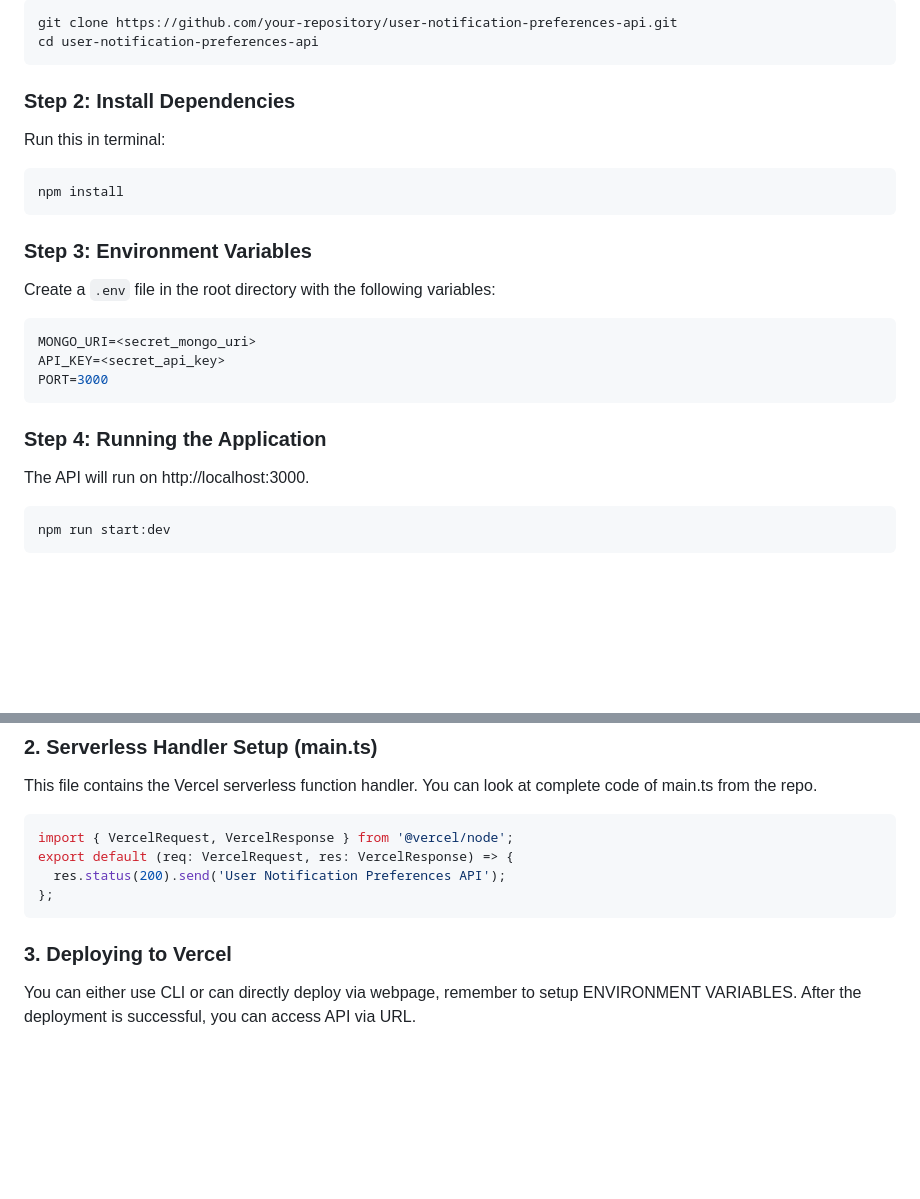
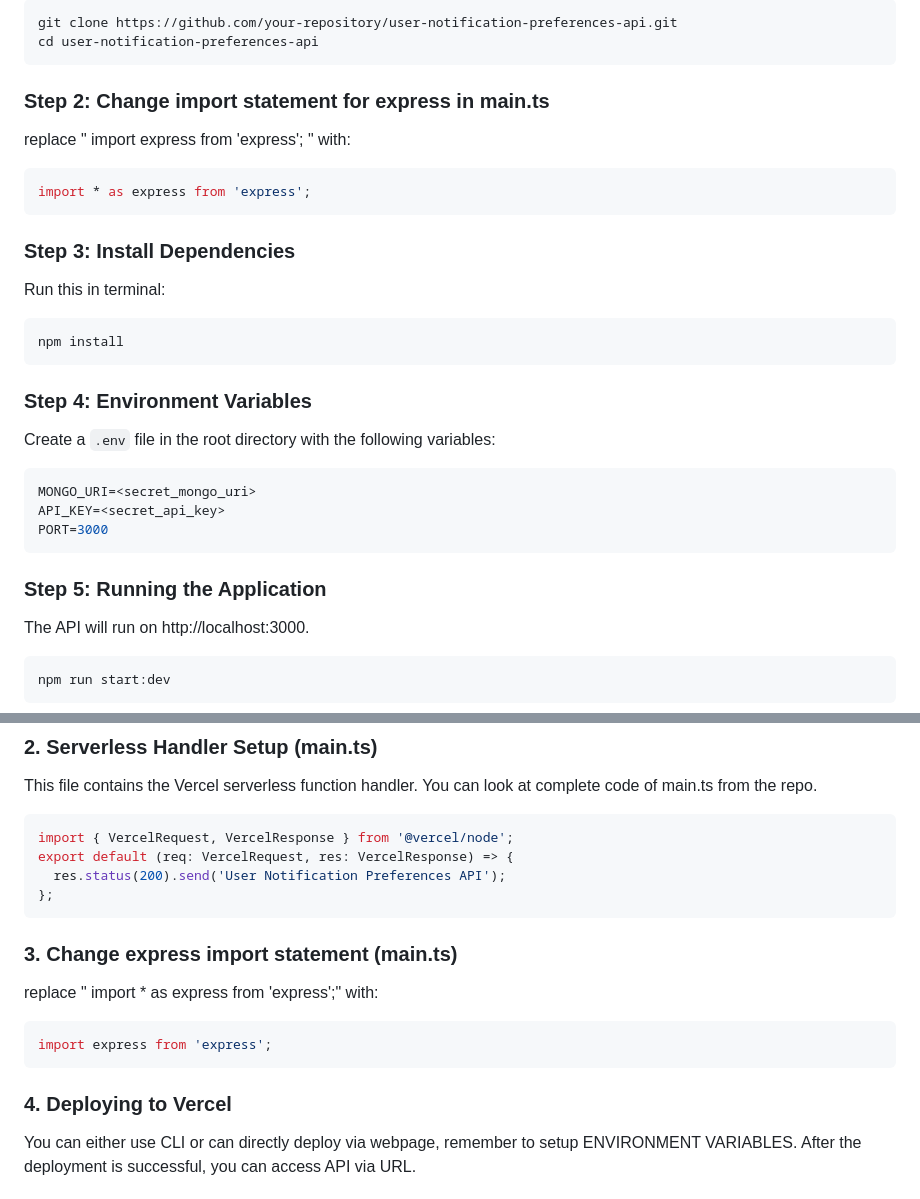
Before and after one commit to nerdyEther/zigment_api_assignment, a Markdown page: README.md, 2 parts joined by grey strips. Rendered like a GitHub page; blank space fills up the shorter version.

````diff
--- a/README.md
+++ b/README.md
@@ -119,7 +119,15 @@ git clone https://github.com/your-repository/user-notification-preferences-api.g
 cd user-notification-preferences-api
 ```
 
-### Step 2: Install Dependencies
+### Step 2: Change import statement for express in main.ts
+
+replace " import express from 'express'; " with:
+
+```bash
+import * as express from 'express';
+```
+
+### Step 3: Install Dependencies
 
 Run this in terminal:
 
@@ -127,7 +135,7 @@ Run this in terminal:
 npm install
 ```
 
-### Step 3: Environment Variables
+### Step 4: Environment Variables
 
 Create a `.env` file in the root directory with the following variables:
 
@@ -137,7 +145,7 @@ API_KEY=<secret_api_key>
 PORT=3000
 ```
 
-### Step 4: Running the Application
+### Step 5: Running the Application
 
 The API will run on http://localhost:3000.
 
@@ -188,8 +196,14 @@ export default (req: VercelRequest, res: VercelResponse) => {
   res.status(200).send('User Notification Preferences API');
 };
 ```
+### 3. Change express import statement (main.ts)
 
-### 3. Deploying to Vercel
+replace " import * as express from 'express';" with:
+
+```bash
+import express from 'express';
+```
+### 4. Deploying to Vercel
 
 You can either use CLI or can directly deploy via webpage, remember to setup ENVIRONMENT VARIABLES.
 After the deployment is successful, you can access API via URL.
````
